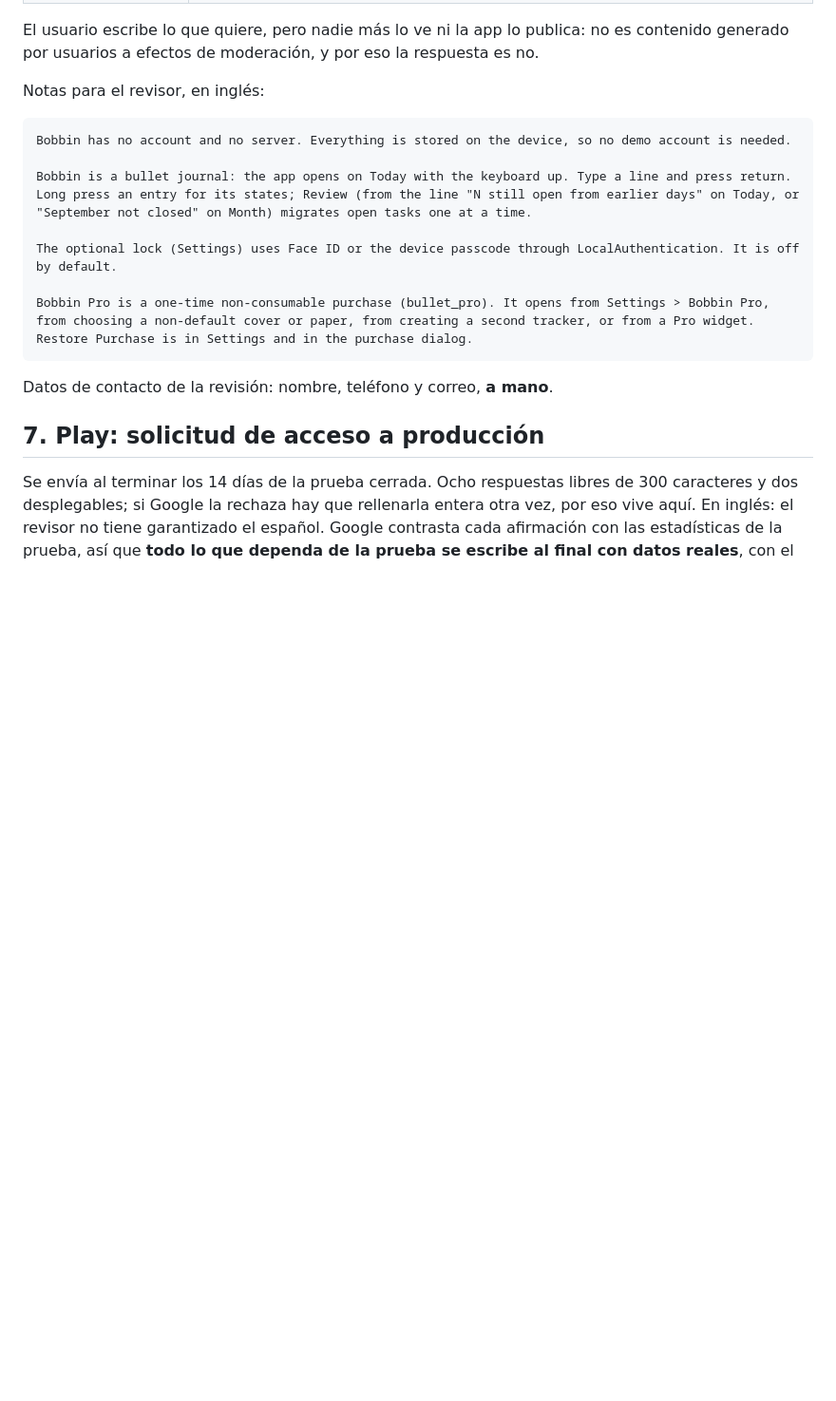
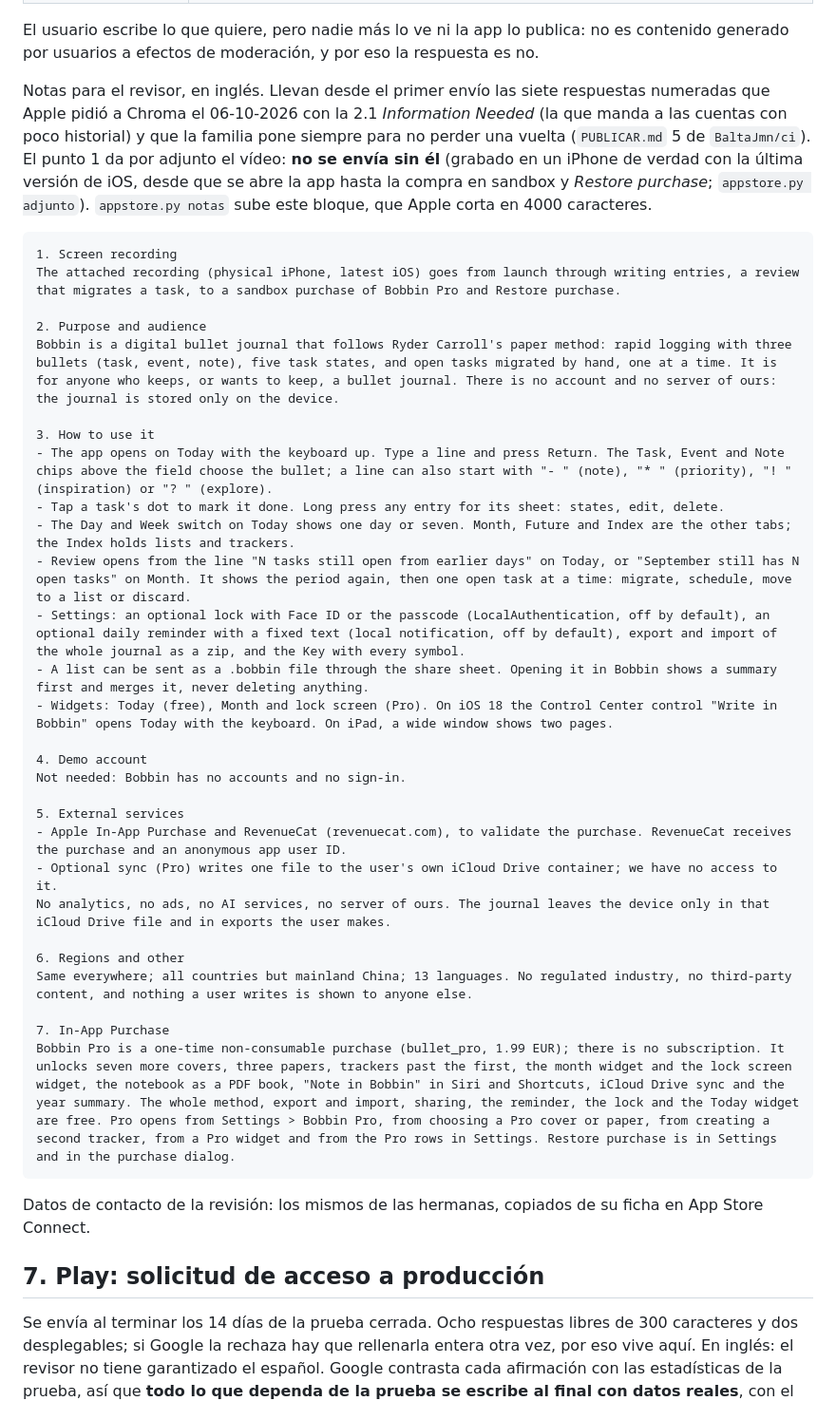
Before and after one commit to BaltaJmn/bullet, a Markdown page: store/formularios.md, the part around the change. Shown at 95% size. Drawn GitHub-style; blank space fills up the shorter version.

Commit message:
tienda: notas para el revisor con las siete respuestas, y App Store Connect relleno (#59)
Apple paró el primer envío de Chroma con la 2.1 Information Needed por el poco historial de la cuenta,
y pidió un vídeo y siete respuestas. Bobbin las lleva desde el primer envío para no perder esa vuelta:
para qué es y para quién, cómo se usa, que no hay cuenta, los servicios externos (solo RevenueCat y el
iCloud Drive del propio usuario), regiones y la compra.

En App Store Connect ya están la privacidad publicada, la edad 4+, los derechos de contenido, el
contacto y estas notas. Queda el vídeo, que tiene que grabarse en un iPhone de verdad.

Refs #59

Co-Authored-By: Claude Opus 5.5 <noreply@anthropic.com>

````diff
--- a/store/formularios.md
+++ b/store/formularios.md
@@ -203,19 +203,46 @@ URL de la política: `https://bullet.baltajmn.dev/`.
 El usuario escribe lo que quiere, pero nadie más lo ve ni la app lo publica: no es contenido generado
 por usuarios a efectos de moderación, y por eso la respuesta es no.
 
-Notas para el revisor, en inglés:
+Notas para el revisor, en inglés. Llevan desde el primer envío las siete respuestas numeradas que Apple
+pidió a Chroma el 06-10-2026 con la 2.1 *Information Needed* (la que manda a las cuentas con poco
+historial) y que la familia pone siempre para no perder una vuelta (`PUBLICAR.md` 5 de `BaltaJmn/ci`).
+El punto 1 da por adjunto el vídeo: **no se envía sin él** (grabado en un iPhone de verdad con la
+última versión de iOS, desde que se abre la app hasta la compra en sandbox y *Restore purchase*;
+`appstore.py adjunto`). `appstore.py notas` sube este bloque, que Apple corta en 4000 caracteres.
 
 ```
-Bobbin has no account and no server. Everything is stored on the device, so no demo account is needed.
+1. Screen recording
+The attached recording (physical iPhone, latest iOS) goes from launch through writing entries, a review that migrates a task, to a sandbox purchase of Bobbin Pro and Restore purchase.
 
-Bobbin is a bullet journal: the app opens on Today with the keyboard up. Type a line and press return. Long press an entry for its states; Review (from the line "N still open from earlier days" on Today, or "September not closed" on Month) migrates open tasks one at a time.
+2. Purpose and audience
+Bobbin is a digital bullet journal that follows Ryder Carroll's paper method: rapid logging with three bullets (task, event, note), five task states, and open tasks migrated by hand, one at a time. It is for anyone who keeps, or wants to keep, a bullet journal. There is no account and no server of ours: the journal is stored only on the device.
 
-The optional lock (Settings) uses Face ID or the device passcode through LocalAuthentication. It is off by default.
+3. How to use it
+- The app opens on Today with the keyboard up. Type a line and press Return. The Task, Event and Note chips above the field choose the bullet; a line can also start with "- " (note), "* " (priority), "! " (inspiration) or "? " (explore).
+- Tap a task's dot to mark it done. Long press any entry for its sheet: states, edit, delete.
+- The Day and Week switch on Today shows one day or seven. Month, Future and Index are the other tabs; the Index holds lists and trackers.
+- Review opens from the line "N tasks still open from earlier days" on Today, or "September still has N open tasks" on Month. It shows the period again, then one open task at a time: migrate, schedule, move to a list or discard.
+- Settings: an optional lock with Face ID or the passcode (LocalAuthentication, off by default), an optional daily reminder with a fixed text (local notification, off by default), export and import of the whole journal as a zip, and the Key with every symbol.
+- A list can be sent as a .bobbin file through the share sheet. Opening it in Bobbin shows a summary first and merges it, never deleting anything.
+- Widgets: Today (free), Month and lock screen (Pro). On iOS 18 the Control Center control "Write in Bobbin" opens Today with the keyboard. On iPad, a wide window shows two pages.
 
-Bobbin Pro is a one-time non-consumable purchase (bullet_pro). It opens from Settings > Bobbin Pro, from choosing a non-default cover or paper, from creating a second tracker, or from a Pro widget. Restore Purchase is in Settings and in the purchase dialog.
+4. Demo account
+Not needed: Bobbin has no accounts and no sign-in.
+
+5. External services
+- Apple In-App Purchase and RevenueCat (revenuecat.com), to validate the purchase. RevenueCat receives the purchase and an anonymous app user ID.
+- Optional sync (Pro) writes one file to the user's own iCloud Drive container; we have no access to it.
+No analytics, no ads, no AI services, no server of ours. The journal leaves the device only in that iCloud Drive file and in exports the user makes.
+
+6. Regions and other
+Same everywhere; all countries but mainland China; 13 languages. No regulated industry, no third-party content, and nothing a user writes is shown to anyone else.
+
+7. In-App Purchase
+Bobbin Pro is a one-time non-consumable purchase (bullet_pro, 1.99 EUR); there is no subscription. It unlocks seven more covers, three papers, trackers past the first, the month widget and the lock screen widget, the notebook as a PDF book, "Note in Bobbin" in Siri and Shortcuts, iCloud Drive sync and the year summary. The whole method, export and import, sharing, the reminder, the lock and the Today widget are free. Pro opens from Settings > Bobbin Pro, from choosing a Pro cover or paper, from creating a second tracker, from a Pro widget and from the Pro rows in Settings. Restore purchase is in Settings and in the purchase dialog.
 ```
 
-Datos de contacto de la revisión: nombre, teléfono y correo, **a mano**.
+Datos de contacto de la revisión: los mismos de las hermanas, copiados de su ficha en App Store
+Connect.
 
 ## 7. Play: solicitud de acceso a producción
 
````
Also changed, not shown: store/lanzamiento.md (+8 -2 lines).
